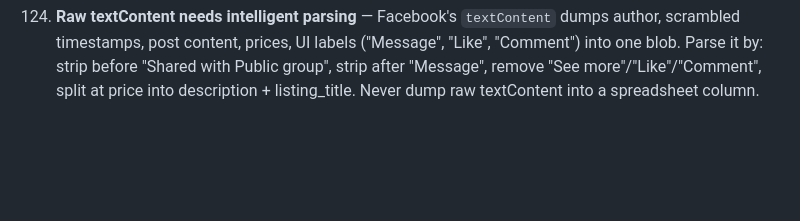
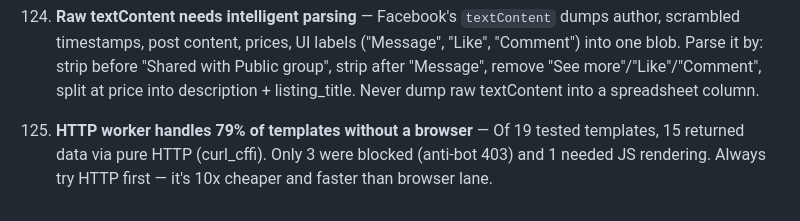
Before and after one commit to haqeeqiazadee-ux/Scraper-app, a Markdown page: system/lessons.md, the part around the change. Drawn GitHub-style; blank space fills up the shorter version.

```diff
--- a/system/lessons.md
+++ b/system/lessons.md
@@ -267,3 +267,5 @@
 123. **Don't trust "done" without live testing** — The scraper passed all code checks (import, class exists, methods exist) but returned 0 posts in live testing. Three rounds of debugging (innerText, scroll container, DOM virtualization) were needed. Live E2E is the only real verification for scraping code.
 
 124. **Raw textContent needs intelligent parsing** — Facebook's `textContent` dumps author, scrambled timestamps, post content, prices, UI labels ("Message", "Like", "Comment") into one blob. Parse it by: strip before "Shared with Public group", strip after "Message", remove "See more"/"Like"/"Comment", split at price into description + listing_title. Never dump raw textContent into a spreadsheet column.
+
+125. **HTTP worker handles 79% of templates without a browser** — Of 19 tested templates, 15 returned data via pure HTTP (curl_cffi). Only 3 were blocked (anti-bot 403) and 1 needed JS rendering. Always try HTTP first — it's 10x cheaper and faster than browser lane.
```
Also changed, not shown: system/execution_trace.md (+18 -0 lines).
